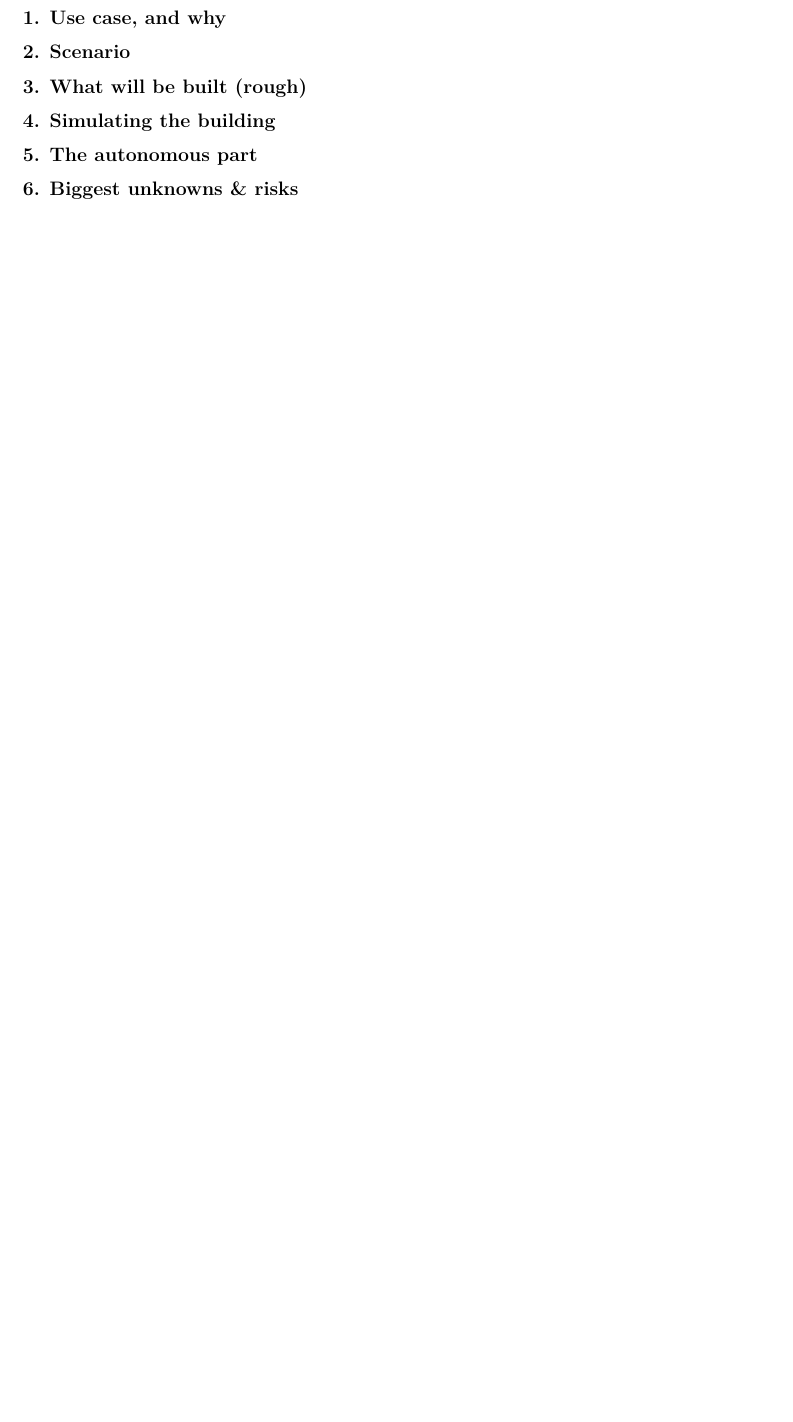
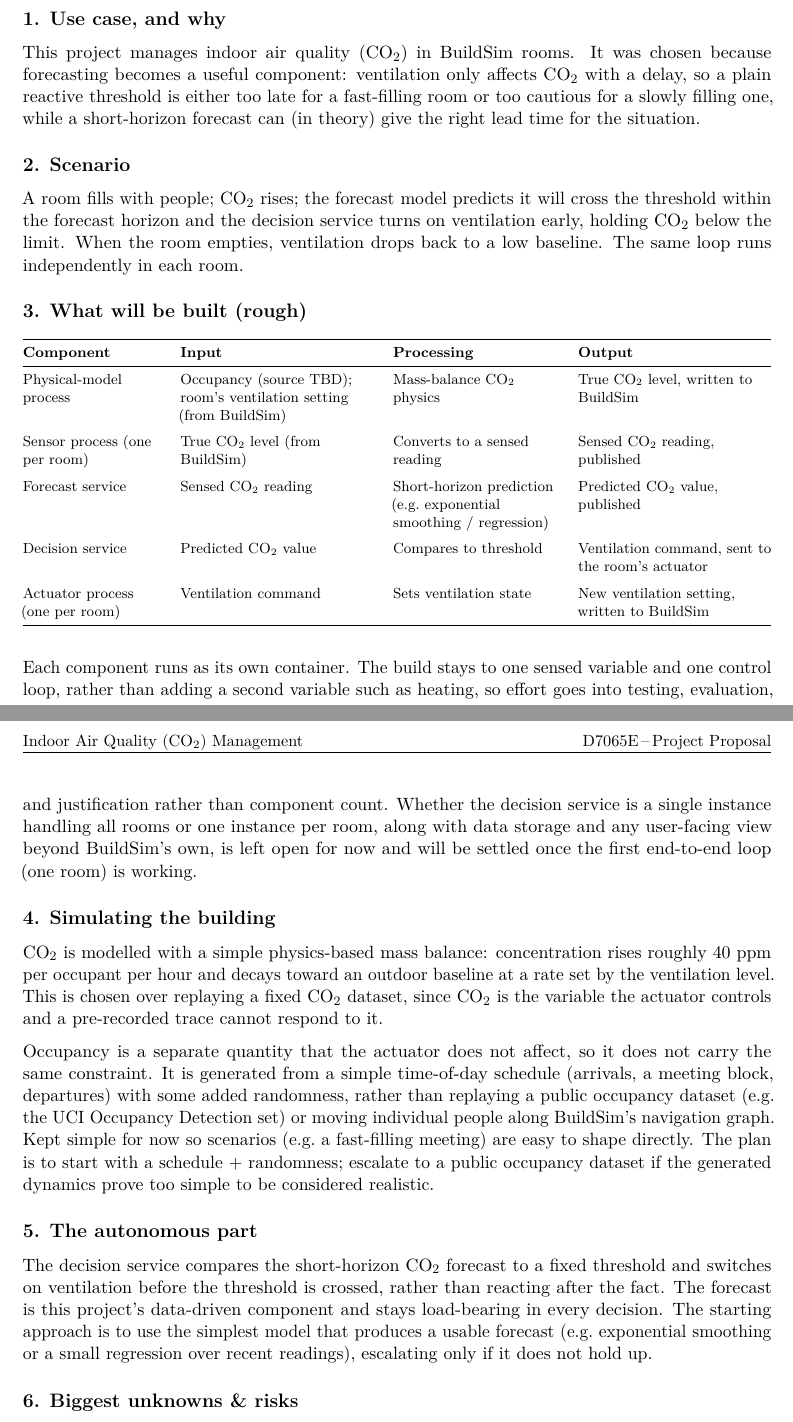
Before and after one commit to OscarEngelmark/smart-ventilation, a LaTeX document (latex/proposal/proposal.tex): part of the page before the commit and two parts of pages 1 and 2 of 2 after it, the two joined at a grey line, cut so that both start at the same text, the shorter picture padded with empty space. Compiled offline with pdfLaTeX.

Commit message:
Add proposal

```diff
--- a/latex/proposal/proposal.tex
+++ b/latex/proposal/proposal.tex
@@ -80,7 +80,7 @@
 \usepackage{fancyhdr}
 \pagestyle{fancy}\fancyhf{}
 \rhead{\small D7065E\,--\,Project Proposal}
-\lhead{\small Indoor Air Quality (CO2) Management}
+\lhead{\small Indoor Air Quality (CO\textsubscript{2}) Management}
 \cfoot{\thepage}
 \renewcommand{\headrulewidth}{0.4pt}
 \usepackage{titlesec}
@@ -92,7 +92,7 @@
   \usepackage{selnolig}  % disable illegal ligatures
 \fi
 
-\title{Project Proposal (Week 2), Indoor Air Quality (CO2) Management}
+\title{Project Proposal (Week 2), Indoor Air Quality (CO\textsubscript{2}) Management}
 \usepackage{etoolbox}
 \makeatletter
 \providecommand{\subtitle}[1]{% add subtitle to \maketitle
@@ -100,8 +100,8 @@
 }
 \makeatother
 \subtitle{D7065E, Embedded Intelligence at the Edge}
-\author{Oscar}
-\date{}
+\author{Oscar Lundqvist Engelmark\\ \texttt{osceng-8@student.ltu.se}}
+\date{\today}
 
 \begin{document}
 \maketitle
@@ -118,15 +130,86 @@
+This project manages indoor air quality (CO\textsubscript{2}) in BuildSim rooms. It was
+chosen because forecasting becomes a useful component: ventilation
+only affects CO\textsubscript{2} with a delay, so a plain reactive threshold is either
+too late for a fast-filling room or too cautious for a slowly filling one,
+while a short-horizon forecast can (in theory) give the right lead time for the
+situation.
 
 \subsection{2. Scenario}\label{scenario}
-% TODO: the concrete room/building scenario this system will demonstrate.
+
+A room fills with people; CO\textsubscript{2} rises; the forecast model predicts it will
+cross the threshold within the forecast horizon and the decision service
+turns on ventilation early, holding CO\textsubscript{2} below the limit. When the room
+empties, ventilation drops back to a low baseline. The same loop runs
+independently in each room.
 
 \subsection{3. What will be built (rough)}\label{what-will-be-built-rough}
-% TODO: rough component list -- sensor process(es), ventilation actuator,
-% forecast service, decision service, data pipeline, dashboard.
+
+\begin{longtable}[]{@{}
+  >{\raggedright\arraybackslash}p{(\columnwidth - 6\tabcolsep) * \real{0.20}}
+  >{\raggedright\arraybackslash}p{(\columnwidth - 6\tabcolsep) * \real{0.28}}
+  >{\raggedright\arraybackslash}p{(\columnwidth - 6\tabcolsep) * \real{0.24}}
+  >{\raggedright\arraybackslash}p{(\columnwidth - 6\tabcolsep) * \real{0.28}}@{}}
+\toprule
+\textbf{Component} & \textbf{Input} & \textbf{Processing} & \textbf{Output} \\
+\midrule
+\endhead
+Physical-model process & Occupancy (source TBD); room's ventilation setting (from BuildSim) &
+  Mass-balance CO\textsubscript{2} physics &
+  True CO\textsubscript{2} level, written to BuildSim \\
+\addlinespace
+Sensor process (one per room) & True CO\textsubscript{2} level (from BuildSim) &
+  Converts to a sensed reading &
+  Sensed CO\textsubscript{2} reading, published \\
+\addlinespace
+Forecast service & Sensed CO\textsubscript{2} reading &
+  Short-horizon prediction (e.g.\ exponential smoothing / regression) &
+  Predicted CO\textsubscript{2} value, published \\
+\addlinespace
+Decision service & Predicted CO\textsubscript{2} value &
+  Compares to threshold &
+  Ventilation command, sent to the room's actuator \\
+\addlinespace
+Actuator process (one per room) & Ventilation command &
+  Sets ventilation state &
+  New ventilation setting, written to BuildSim \\
+\bottomrule
+\end{longtable}
+
+Each component
+runs as its own container. The build stays to one sensed variable and one control
+loop, rather than adding a second variable such as heating, so effort
+goes into testing, evaluation, and justification rather than component
+count. Whether the decision service is a single instance handling all
+rooms or one instance per room, along with data storage and any
+user-facing view beyond BuildSim's own, is left open for now and will be
+settled once the first end-to-end loop (one room) is working.
 
 \subsection{4. Simulating the building}\label{simulating-the-building}
-% TODO: the CO2 buildup/decay model and how occupancy drives it.
+
+CO\textsubscript{2} is modelled with a simple physics-based mass balance: concentration
+rises roughly 40 ppm per occupant per hour and decays toward an outdoor
+baseline at a rate set by the ventilation level. This is chosen over
+replaying a fixed CO\textsubscript{2} dataset, since CO\textsubscript{2} is the variable the
+actuator controls and a pre-recorded trace cannot respond to it.
+
+Occupancy is a separate quantity that the actuator does not affect, so it
+does not carry the same constraint. It is generated from a simple
+time-of-day schedule (arrivals, a meeting block, departures) with some
+added randomness, rather than replaying a public occupancy dataset
+(e.g.\ the UCI Occupancy Detection set) or moving individual people along
+BuildSim's navigation graph. Kept simple for now so scenarios (e.g.\ a
+fast-filling meeting) are easy to shape directly. The plan is to start with a
+schedule + randomness; escalate to a public occupancy dataset if the
+generated dynamics prove too simple to be considered realistic.
 
 \subsection{5. The autonomous part}\label{the-autonomous-part}
-% TODO: forecast model + decision rule, and why that counts as data-driven.
+
+The decision service compares the short-horizon CO\textsubscript{2} forecast to a fixed
+threshold and switches on ventilation before the threshold is crossed,
+rather than reacting after the fact. The forecast is this project's
+data-driven component and stays load-bearing in every decision.
+The starting approach is to use the simplest model that produces a usable
+forecast (e.g.\ exponential smoothing or a small regression over recent
+readings), escalating only if it does not hold up.
 
 \subsection{6. Biggest unknowns \& risks}\label{biggest-unknowns-risks}
```
Also changed, not shown: latex/proposal/proposal.tex (54 more changed lines).
